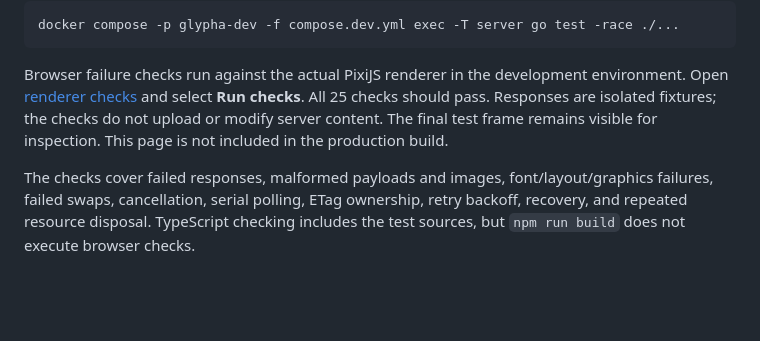
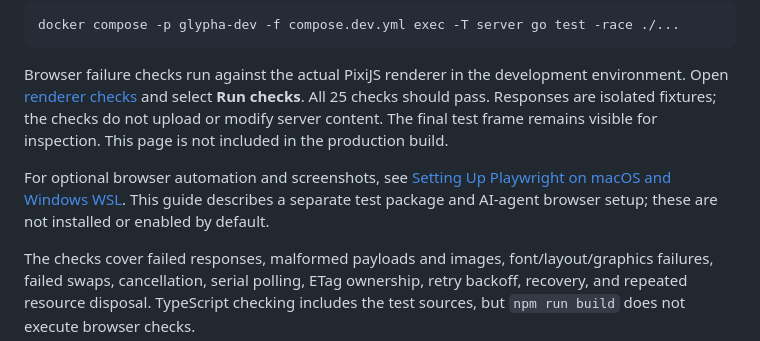
Before and after one commit to kuny/glypha, a Markdown page: README.md, the part around the change. Drawn GitHub-style; blank space fills up the shorter version.

Commit message:
Add English Playwright setup guide for macOS and WSL

```diff
--- a/README.md
+++ b/README.md
@@ -103,6 +103,8 @@ docker compose -p glypha-dev -f compose.dev.yml exec -T server go test -race ./.
 
 Browser failure checks run against the actual PixiJS renderer in the development environment. Open [renderer checks](http://localhost:5173/tests/) and select **Run checks**. All 25 checks should pass. Responses are isolated fixtures; the checks do not upload or modify server content. The final test frame remains visible for inspection. This page is not included in the production build.
 
+For optional browser automation and screenshots, see [Setting Up Playwright on macOS and Windows WSL](docs/playwright-setup.md). This guide describes a separate test package and AI-agent browser setup; these are not installed or enabled by default.
+
 The checks cover failed responses, malformed payloads and images, font/layout/graphics failures, failed swaps, cancellation, serial polling, ETag ownership, retry backoff, recovery, and repeated resource disposal. TypeScript checking includes the test sources, but `npm run build` does not execute browser checks.
 
 For a host workflow, use Go 1.26 or newer and Node 24:
```
Also changed, not shown: docs/playwright-setup.md (added, +291 -0 lines), docs/using-ai-agents.md (+2 -0 lines).
